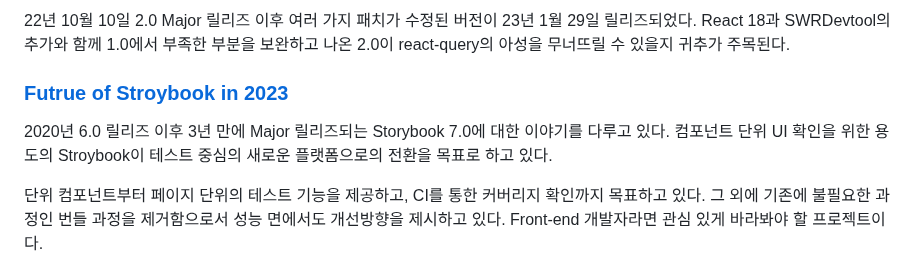
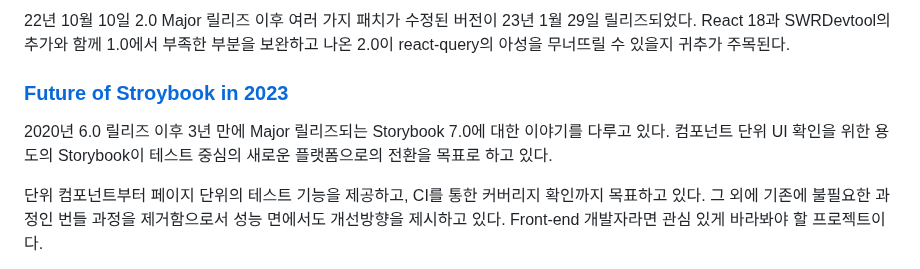
Before and after one commit to naver/fe-news, a Markdown page: issues/2023-02.md, the part around the change. Rendered like a GitHub page.

Commit message:
fix: 2023-02.md 오타 수정

```diff
--- a/issues/2023-02.md
+++ b/issues/2023-02.md
@@ -168,9 +168,9 @@ TypeScript 5.0 베타가 발표되었다. 5년 동안 스펙 논의가 이루어
 
 22년 10월 10일 2.0 Major 릴리즈 이후 여러 가지 패치가 수정된 버전이 23년 1월 29일 릴리즈되었다. React 18과 SWRDevtool의 추가와 함께 1.0에서 부족한 부분을 보완하고 나온 2.0이 react-query의 아성을 무너뜨릴 수 있을지 귀추가 주목된다.
 
-### [Futrue of Stroybook in 2023](https://storybook.js.org/blog/future-of-storybook-in-2023/)
+### [Future of Stroybook in 2023](https://storybook.js.org/blog/future-of-storybook-in-2023/)
 
-2020년 6.0 릴리즈 이후 3년 만에 Major 릴리즈되는 Storybook 7.0에 대한 이야기를 다루고 있다. 컴포넌트 단위 UI 확인을 위한 용도의 Stroybook이 테스트 중심의 새로운 플랫폼으로의 전환을 목표로 하고 있다.
+2020년 6.0 릴리즈 이후 3년 만에 Major 릴리즈되는 Storybook 7.0에 대한 이야기를 다루고 있다. 컴포넌트 단위 UI 확인을 위한 용도의 Storybook이 테스트 중심의 새로운 플랫폼으로의 전환을 목표로 하고 있다.
 
 단위 컴포넌트부터 페이지 단위의 테스트 기능을 제공하고, CI를 통한 커버리지 확인까지 목표하고 있다. 그 외에 기존에 불필요한 과정인 번들 과정을 제거함으로서 성능 면에서도 개선방향을 제시하고 있다. Front-end 개발자라면 관심 있게 바라봐야 할 프로젝트이다.
 
```
